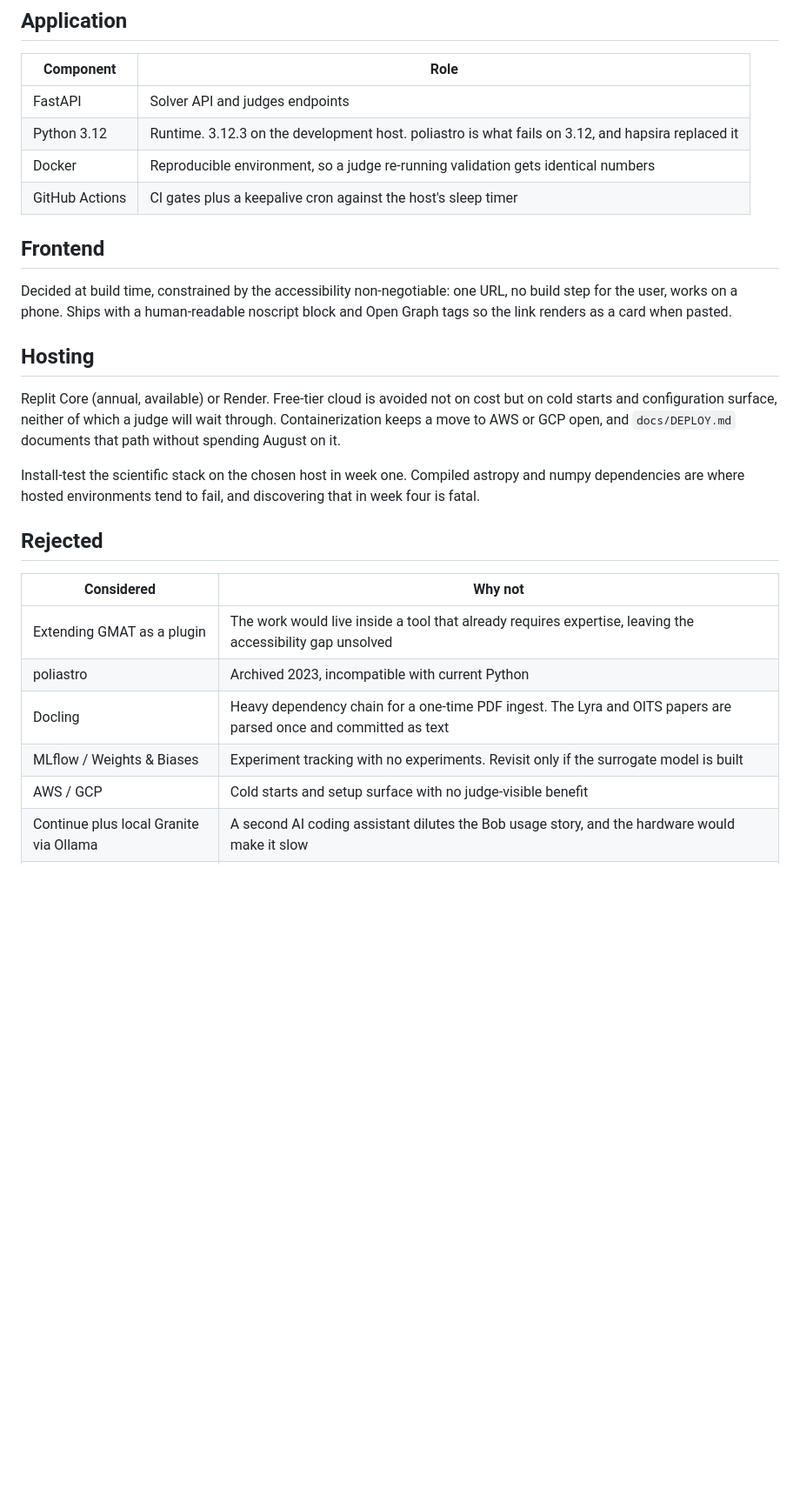
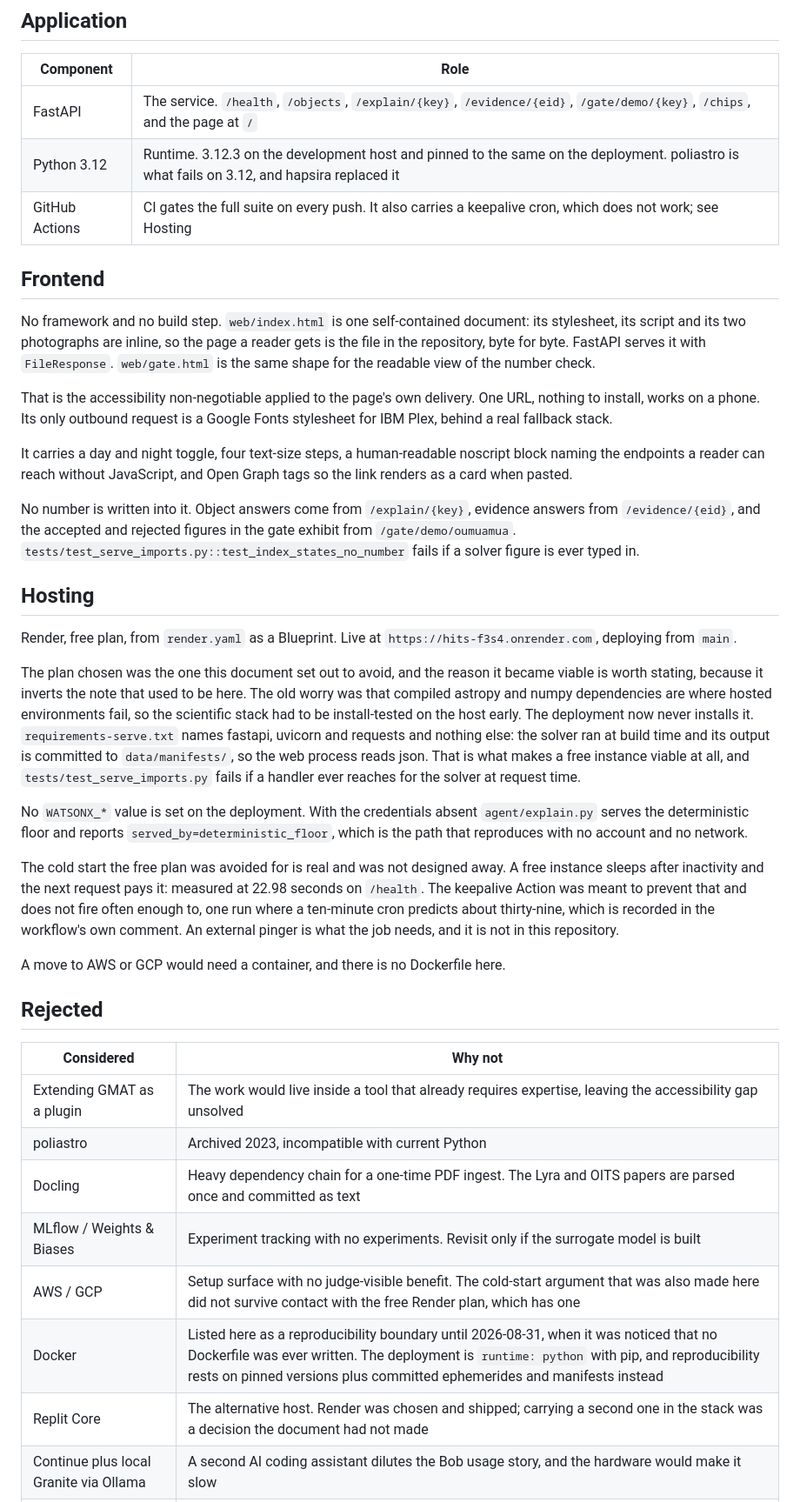
Before and after one commit to sh4wnbk/hits, a Markdown page: specs/tech-stack.md, the part around the change. Shown at 87% size. Drawn GitHub-style; blank space fills up the shorter version.

Commit message:
docs: the tech stack says what shipped, including where it contradicted itself
Hosting said "Replit Core or Render" and that free-tier cloud was
avoided on cold starts. It shipped on Render's free plan, which has
one, measured at 22.98 seconds. The section now names what runs and
inverts its own old note honestly: the worry was that compiled astropy
and numpy dependencies are where hosted environments fail, and the
answer was that the deployment never installs them, which is what makes
a free instance viable at all.

Frontend said "decided at build time". It is decided: one
self-contained file with its stylesheet, script and photographs inline,
served with FileResponse, no framework and no build step, and no number
written into it.

Two entries were aspirational, which this project's own rules forbid.
Docker was listed as the reproducibility boundary and no Dockerfile has
ever existed; the deployment is runtime: python with pip, and
reproducibility rests on pinned versions plus committed ephemerides and
manifests. docs/DEPLOY.md was cited and does not exist. Both are gone,
Docker recorded under Rejected with the reason, and the same false
Docker claim is corrected in docs/CLAUDE.md where it also sat.

GitHub Actions no longer claims a working keepalive, since the run
history says otherwise and the workflow now says so itself.

Co-Authored-By: Claude Opus 5 <noreply@anthropic.com>
Claude-Session: https://claude.ai/code/session_01JUnQuLa91uzwGr1kqEq2Rs

```diff
--- a/specs/tech-stack.md
+++ b/specs/tech-stack.md
@@ -50,27 +50,61 @@ technologies, and because the reasoning layer needs a model regardless.
 
 | Component | Role |
 |---|---|
-| FastAPI | Solver API and judges endpoints |
-| Python 3.12 | Runtime. 3.12.3 on the development host. poliastro is what fails on 3.12, and hapsira replaced it |
-| Docker | Reproducible environment, so a judge re-running validation gets identical numbers |
-| GitHub Actions | CI gates plus a keepalive cron against the host's sleep timer |
+| FastAPI | The service. `/health`, `/objects`, `/explain/{key}`, `/evidence/{eid}`, `/gate/demo/{key}`, `/chips`, and the page at `/` |
+| Python 3.12 | Runtime. 3.12.3 on the development host and pinned to the same on the deployment. poliastro is what fails on 3.12, and hapsira replaced it |
+| GitHub Actions | CI gates the full suite on every push. It also carries a keepalive cron, which does not work; see Hosting |
 
 ## Frontend
 
-Decided at build time, constrained by the accessibility non-negotiable: one
-URL, no build step for the user, works on a phone. Ships with a human-readable
-noscript block and Open Graph tags so the link renders as a card when pasted.
+No framework and no build step. `web/index.html` is one self-contained
+document: its stylesheet, its script and its two photographs are inline, so the
+page a reader gets is the file in the repository, byte for byte. FastAPI serves
+it with `FileResponse`. `web/gate.html` is the same shape for the readable view
+of the number check.
+
+That is the accessibility non-negotiable applied to the page's own delivery.
+One URL, nothing to install, works on a phone. Its only outbound request is a
+Google Fonts stylesheet for IBM Plex, behind a real fallback stack.
+
+It carries a day and night toggle, four text-size steps, a human-readable
+noscript block naming the endpoints a reader can reach without JavaScript, and
+Open Graph tags so the link renders as a card when pasted.
+
+No number is written into it. Object answers come from `/explain/{key}`,
+evidence answers from `/evidence/{eid}`, and the accepted and rejected figures
+in the gate exhibit from `/gate/demo/oumuamua`.
+`tests/test_serve_imports.py::test_index_states_no_number` fails if a solver
+figure is ever typed in.
 
 ## Hosting
 
-Replit Core (annual, available) or Render. Free-tier cloud is avoided not on
-cost but on cold starts and configuration surface, neither of which a judge
-will wait through. Containerization keeps a move to AWS or GCP open, and
-`docs/DEPLOY.md` documents that path without spending August on it.
+Render, free plan, from `render.yaml` as a Blueprint. Live at
+`https://hits-f3s4.onrender.com`, deploying from `main`.
 
-Install-test the scientific stack on the chosen host in week one. Compiled
-astropy and numpy dependencies are where hosted environments tend to fail, and
-discovering that in week four is fatal.
+The plan chosen was the one this document set out to avoid, and the reason it
+became viable is worth stating, because it inverts the note that used to be
+here. The old worry was that compiled astropy and numpy dependencies are where
+hosted environments fail, so the scientific stack had to be install-tested on
+the host early. The deployment now never installs it. `requirements-serve.txt`
+names fastapi, uvicorn and requests and nothing else: the solver ran at build
+time and its output is committed to `data/manifests/`, so the web process reads
+json. That is what makes a free instance viable at all, and
+`tests/test_serve_imports.py` fails if a handler ever reaches for the solver at
+request time.
+
+No `WATSONX_*` value is set on the deployment. With the credentials absent
+`agent/explain.py` serves the deterministic floor and reports
+`served_by=deterministic_floor`, which is the path that reproduces with no
+account and no network.
+
+The cold start the free plan was avoided for is real and was not designed away.
+A free instance sleeps after inactivity and the next request pays it: measured
+at 22.98 seconds on `/health`. The keepalive Action was meant to prevent that
+and does not fire often enough to, one run where a ten-minute cron predicts
+about thirty-nine, which is recorded in the workflow's own comment. An external
+pinger is what the job needs, and it is not in this repository.
+
+A move to AWS or GCP would need a container, and there is no Dockerfile here.
 
 ## Rejected
 
@@ -80,7 +114,9 @@ discovering that in week four is fatal.
 | poliastro | Archived 2023, incompatible with current Python |
 | Docling | Heavy dependency chain for a one-time PDF ingest. The Lyra and OITS papers are parsed once and committed as text |
 | MLflow / Weights & Biases | Experiment tracking with no experiments. Revisit only if the surrogate model is built |
-| AWS / GCP | Cold starts and setup surface with no judge-visible benefit |
+| AWS / GCP | Setup surface with no judge-visible benefit. The cold-start argument that was also made here did not survive contact with the free Render plan, which has one |
+| Docker | Listed here as a reproducibility boundary until 2026-08-31, when it was noticed that no Dockerfile was ever written. The deployment is `runtime: python` with pip, and reproducibility rests on pinned versions plus committed ephemerides and manifests instead |
+| Replit Core | The alternative host. Render was chosen and shipped; carrying a second one in the stack was a decision the document had not made |
 | Continue plus local Granite via Ollama | A second AI coding assistant dilutes the Bob usage story, and the hardware would make it slow |
 | Granite Speech | Speech-to-text only, input rather than output. Voice reply would be the browser SpeechSynthesis API, and is a flourish behind the solver |
 | Context Forge, Granite Nano | Real components, no job in this architecture |
```
Also changed, not shown: docs/CLAUDE.md (+5 -2 lines).
